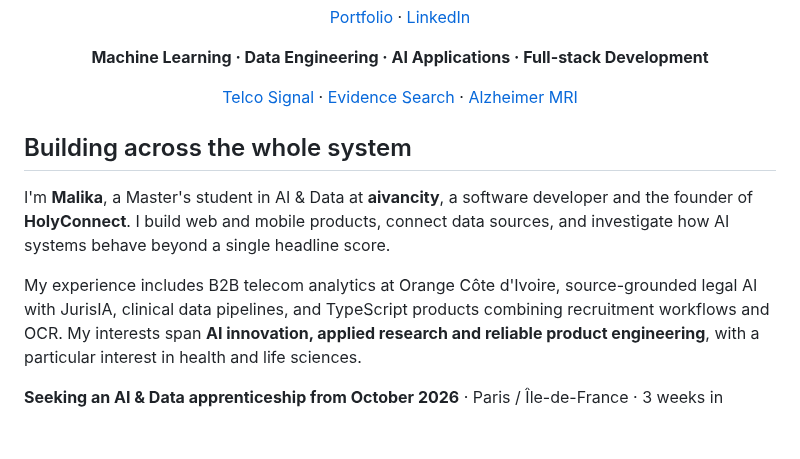
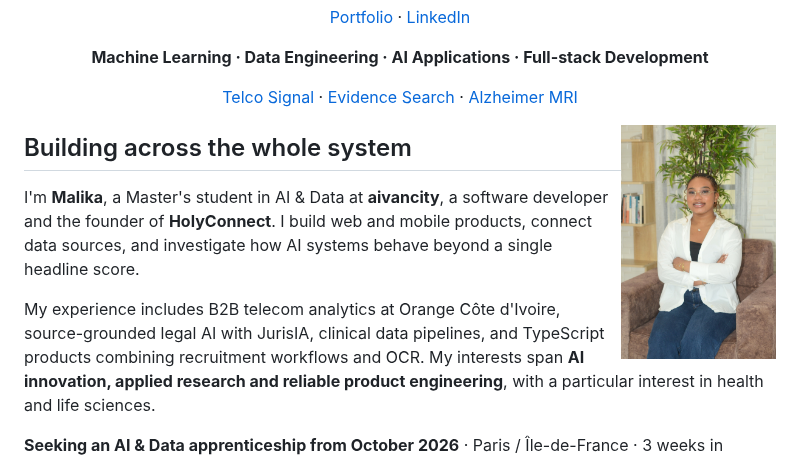
Before and after one commit to malikafofana/malikafofana, a Markdown page: README.md, the part around the change. Drawn GitHub-style; pictures changed too: assets/portrait.jpeg (added); blank space fills up the shorter version.

Commit message:
Add professional portrait to profile introduction

```diff
--- a/README.md
+++ b/README.md
@@ -9,6 +9,8 @@
 [Telco Signal](https://github.com/malikafofana/telco-signal) · [Evidence Search](https://github.com/malikafofana/evidence-search) · [Alzheimer MRI](https://github.com/malikafofana/alzheimer-mri-study)
 
 </div>
+
+<img align="right" src="assets/portrait.jpeg" width="155" alt="Portrait of Malika Fofana" />
 
 ## Building across the whole system
 
```
